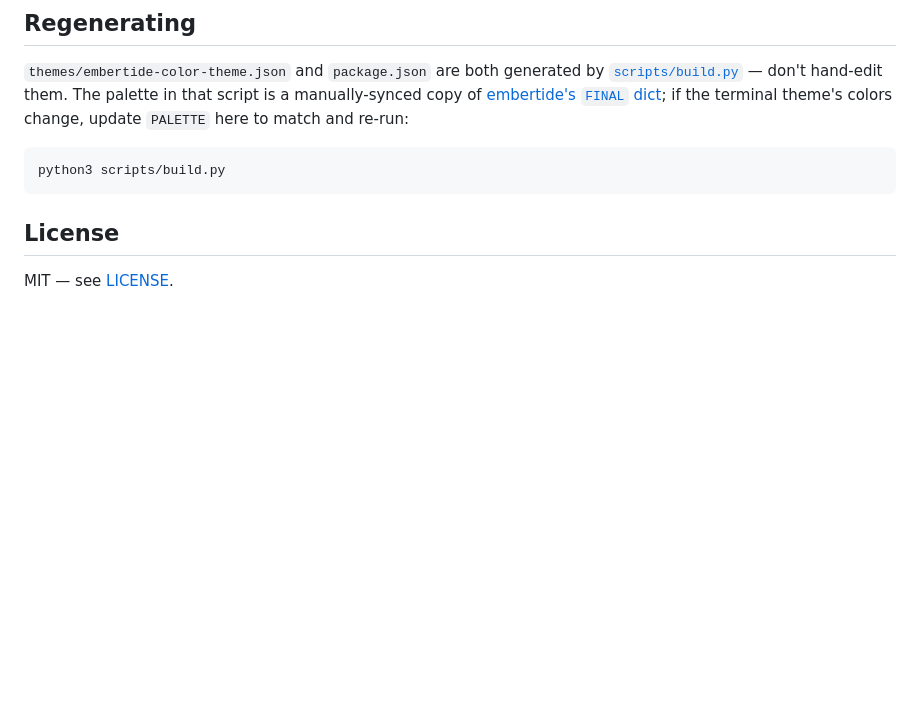
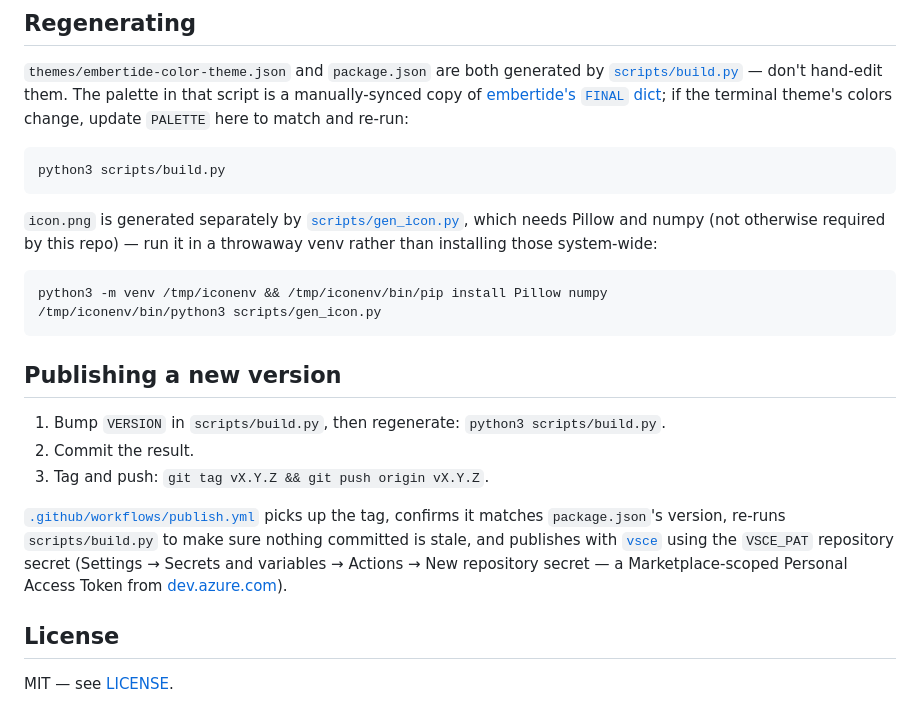
Before and after one commit to dannyc87/embertide-vscode, a Markdown page: README.md, the part around the change. Rendered like a GitHub page; blank space fills up the shorter version.

````diff
--- a/README.md
+++ b/README.md
@@ -34,6 +34,29 @@ if the terminal theme's colors change, update `PALETTE` here to match and re-run
 python3 scripts/build.py
 ```
 
+`icon.png` is generated separately by [`scripts/gen_icon.py`](scripts/gen_icon.py),
+which needs Pillow and numpy (not otherwise required by this repo) — run it in a
+throwaway venv rather than installing those system-wide:
+
+```sh
+python3 -m venv /tmp/iconenv && /tmp/iconenv/bin/pip install Pillow numpy
+/tmp/iconenv/bin/python3 scripts/gen_icon.py
+```
+
+## Publishing a new version
+
+1. Bump `VERSION` in `scripts/build.py`, then regenerate: `python3 scripts/build.py`.
+2. Commit the result.
+3. Tag and push: `git tag vX.Y.Z && git push origin vX.Y.Z`.
+
+[`.github/workflows/publish.yml`](.github/workflows/publish.yml) picks up the tag,
+confirms it matches `package.json`'s version, re-runs `scripts/build.py` to make sure
+nothing committed is stale, and publishes with
+[`vsce`](https://github.com/microsoft/vscode-vsce) using the `VSCE_PAT` repository
+secret (Settings → Secrets and variables → Actions → New repository secret — a
+Marketplace-scoped Personal Access Token from
+[dev.azure.com](https://dev.azure.com)).
+
 ## License
 
 MIT — see [LICENSE](LICENSE).
````
Also changed, not shown: icon.png (added), 4 other files.
